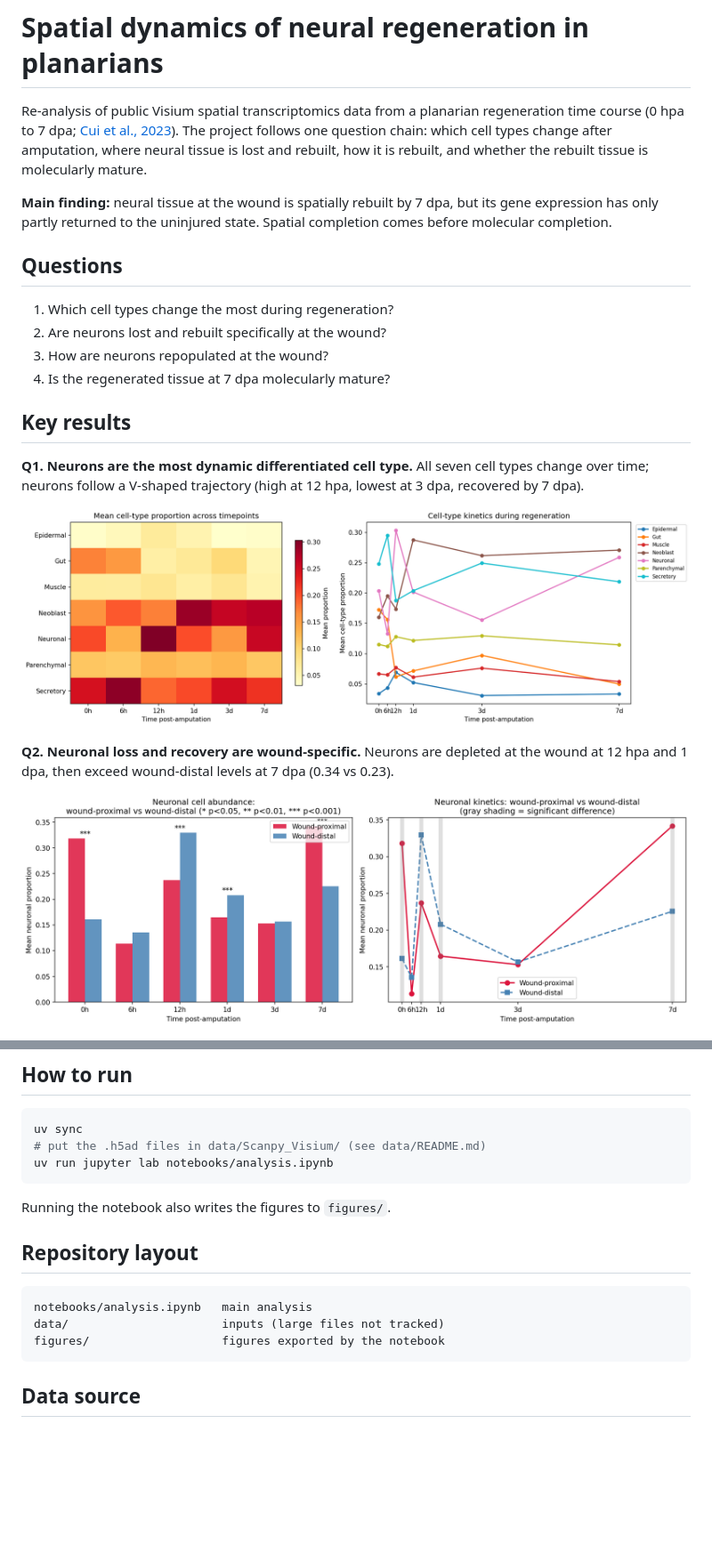
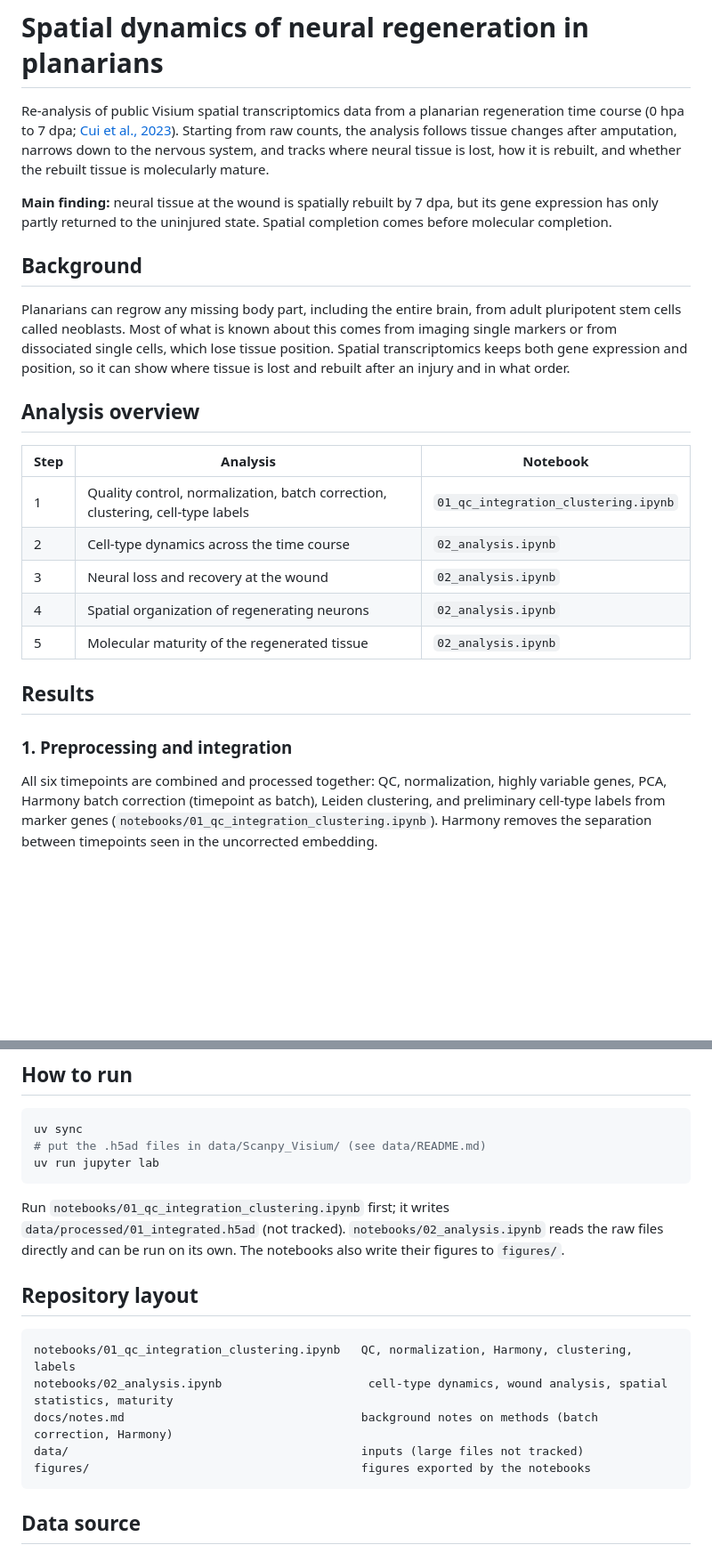
Before and after one commit to wenqingzhu0208/planaria-regeneration-spatial, a Markdown page: README.md, 2 parts joined by grey strips. Shown at 89% size. Drawn GitHub-style; blank space fills up the shorter version.

````diff
--- a/README.md
+++ b/README.md
@@ -1,23 +1,26 @@
 # Spatial dynamics of neural regeneration in planarians
 
-Re-analysis of public Visium spatial transcriptomics data from a planarian regeneration time course (0 hpa to 7 dpa; [Cui et al., 2023](https://www.nature.com/articles/s41467-023-39016-0)). The project follows one question chain: which cell types change after amputation, where neural tissue is lost and rebuilt, how it is rebuilt, and whether the rebuilt tissue is molecularly mature.
+Re-analysis of public Visium spatial transcriptomics data from a planarian regeneration time course (0 hpa to 7 dpa; [Cui et al., 2023](https://www.nature.com/articles/s41467-023-39016-0)). Starting from raw counts, the analysis follows tissue changes after amputation, narrows down to the nervous system, and tracks where neural tissue is lost, how it is rebuilt, and whether the rebuilt tissue is molecularly mature.
 
 **Main finding:** neural tissue at the wound is spatially rebuilt by 7 dpa, but its gene expression has only partly returned to the uninjured state. Spatial completion comes before molecular completion.
 
-## Questions
+## Background
 
-1. Which cell types change the most during regeneration?
-2. Are neurons lost and rebuilt specifically at the wound?
-3. How are neurons repopulated at the wound?
-4. Is the regenerated tissue at 7 dpa molecularly mature?
+Planarians can regrow any missing body part, including the entire brain, from adult pluripotent stem cells called neoblasts. Most of what is known about this comes from imaging single markers or from dissociated single cells, which lose tissue position. Spatial transcriptomics keeps both gene expression and position, so it can show where tissue is lost and rebuilt after an injury and in what order.
 
-## Key results
+## Analysis overview
 
-**Q1. Neurons are the most dynamic differentiated cell type.** All seven cell types change over time; neurons follow a V-shaped trajectory (high at 12 hpa, lowest at 3 dpa, recovered by 7 dpa).
+| Step | Analysis | Notebook |
+|------|----------|----------|
+| 1 | Quality control, normalization, batch correction, clustering, cell-type labels | `01_qc_integration_clustering.ipynb` |
+| 2 | Cell-type dynamics across the time course | `02_analysis.ipynb` |
+| 3 | Neural loss and recovery at the wound | `02_analysis.ipynb` |
+| 4 | Spatial organization of regenerating neurons | `02_analysis.ipynb` |
+| 5 | Molecular maturity of the regenerated tissue | `02_analysis.ipynb` |
 
-![Q1](figures/q1_celltype_kinetics.png)
+## Results
 
-**Q2. Neuronal loss and recovery are wound-specific.** Neurons are depleted at the wound at 12 hpa and 1 dpa, then exceed wound-distal levels at 7 dpa (0.34 vs 0.23).
+### 1. Preprocessing and integration
 
-![Q2](figures/q2_wound_vs_distal.png)
+All six timepoints are combined and processed together: QC, normalization, highly variable genes, PCA, Harmony batch correction (timepoint as batch), Leiden clustering, and preliminary cell-type labels from marker genes (`notebooks/01_qc_integration_clustering.ipynb`). Harmony removes the separation between timepoints seen in the uncorrected embedding.
 
@@ -49,17 +71,19 @@ Re-analysis of public Visium spatial transcriptomics data from a planarian regen
 ```bash
 uv sync
 # put the .h5ad files in data/Scanpy_Visium/ (see data/README.md)
-uv run jupyter lab notebooks/analysis.ipynb
+uv run jupyter lab
 ```
 
-Running the notebook also writes the figures to `figures/`.
+Run `notebooks/01_qc_integration_clustering.ipynb` first; it writes `data/processed/01_integrated.h5ad` (not tracked). `notebooks/02_analysis.ipynb` reads the raw files directly and can be run on its own. The notebooks also write their figures to `figures/`.
 
 ## Repository layout
 
 ```
-notebooks/analysis.ipynb   main analysis
-data/                      inputs (large files not tracked)
-figures/                   figures exported by the notebook
+notebooks/01_qc_integration_clustering.ipynb   QC, normalization, Harmony, clustering, labels
+notebooks/02_analysis.ipynb                     cell-type dynamics, wound analysis, spatial statistics, maturity
+docs/notes.md                                  background notes on methods (batch correction, Harmony)
+data/                                          inputs (large files not tracked)
+figures/                                       figures exported by the notebooks
 ```
 
 ## Data source
````
Also changed, not shown: other parts of README.md (+24 -5 lines), docs/notes.md (added, +77 -0 lines), figures/01_marker_dotplot.png (added), figures/01_umap_cell_types.png (added), 5 other files.
